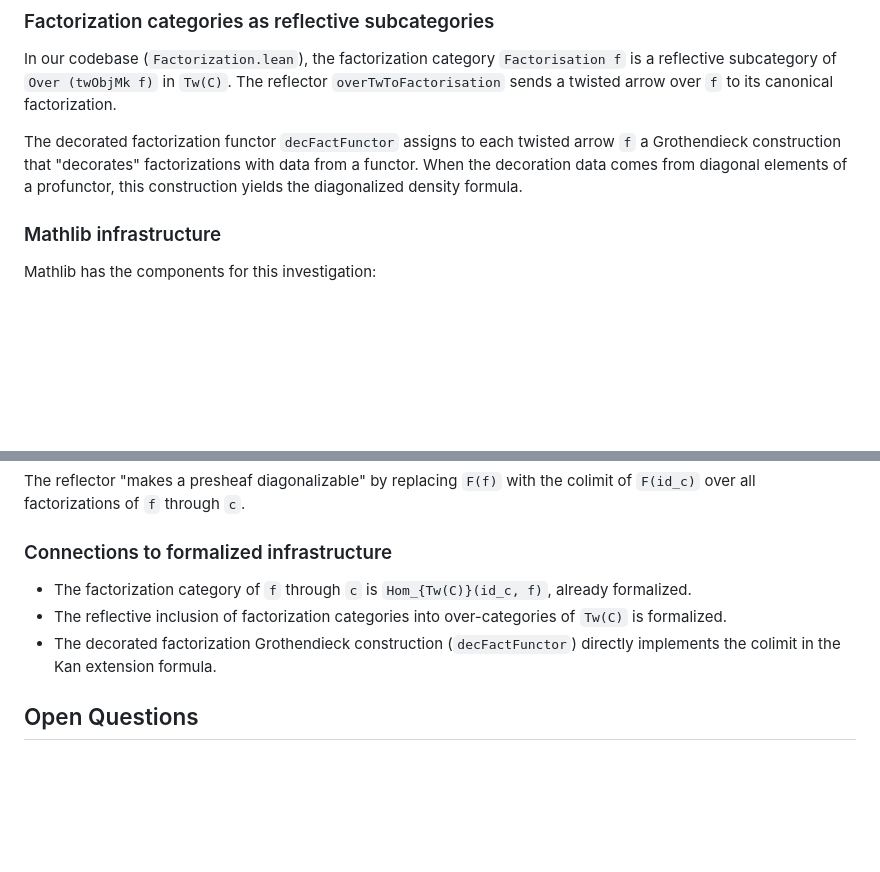
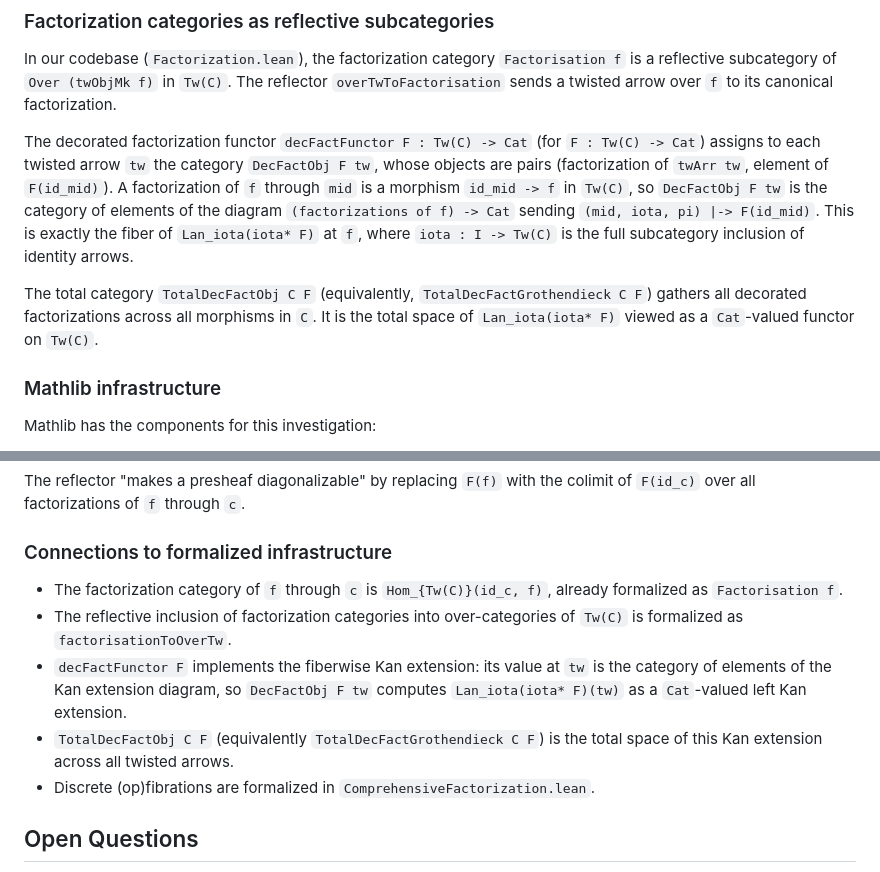
Before and after one commit to anoma/geb, a Markdown page: geb-lean/docs/paranatural-topos-research.md, 2 parts joined by grey strips. Rendered like a GitHub page; blank space fills up the shorter version.

Commit message:
More paranatural-topos ideas

```diff
--- a/geb-lean/docs/paranatural-topos-research.md
+++ b/geb-lean/docs/paranatural-topos-research.md
@@ -141,12 +141,25 @@ reflective subcategory of `Over (twObjMk f)` in
 `Tw(C)`. The reflector `overTwToFactorisation` sends
 a twisted arrow over `f` to its canonical factorization.
 
-The decorated factorization functor `decFactFunctor`
-assigns to each twisted arrow `f` a Grothendieck
-construction that "decorates" factorizations with data
-from a functor. When the decoration data comes from
-diagonal elements of a profunctor, this construction
-yields the diagonalized density formula.
+The decorated factorization functor
+`decFactFunctor F : Tw(C) -> Cat` (for
+`F : Tw(C) -> Cat`) assigns to each twisted arrow
+`tw` the category `DecFactObj F tw`, whose objects are
+pairs (factorization of `twArr tw`, element of
+`F(id_mid)`). A factorization of `f` through `mid` is
+a morphism `id_mid -> f` in `Tw(C)`, so `DecFactObj F tw`
+is the category of elements of the diagram
+`(factorizations of f) -> Cat` sending
+`(mid, iota, pi) |-> F(id_mid)`. This is exactly the
+fiber of `Lan_iota(iota* F)` at `f`, where
+`iota : I -> Tw(C)` is the full subcategory inclusion
+of identity arrows.
+
+The total category `TotalDecFactObj C F` (equivalently,
+`TotalDecFactGrothendieck C F`) gathers all decorated
+factorizations across all morphisms in `C`. It is the
+total space of `Lan_iota(iota* F)` viewed as a
+`Cat`-valued functor on `Tw(C)`.
 
 ### Mathlib infrastructure
 
@@ -238,12 +251,21 @@ all factorizations of `f` through `c`.
 ### Connections to formalized infrastructure
 
 - The factorization category of `f` through `c` is
-  `Hom_{Tw(C)}(id_c, f)`, already formalized.
+  `Hom_{Tw(C)}(id_c, f)`, already formalized as
+  `Factorisation f`.
 - The reflective inclusion of factorization categories
-  into over-categories of `Tw(C)` is formalized.
-- The decorated factorization Grothendieck construction
-  (`decFactFunctor`) directly implements the colimit
-  in the Kan extension formula.
+  into over-categories of `Tw(C)` is formalized as
+  `factorisationToOverTw`.
+- `decFactFunctor F` implements the fiberwise Kan
+  extension: its value at `tw` is the category of
+  elements of the Kan extension diagram, so
+  `DecFactObj F tw` computes `Lan_iota(iota* F)(tw)` as
+  a `Cat`-valued left Kan extension.
+- `TotalDecFactObj C F` (equivalently
+  `TotalDecFactGrothendieck C F`) is the total space
+  of this Kan extension across all twisted arrows.
+- Discrete (op)fibrations are formalized in
+  `ComprehensiveFactorization.lean`.
 
 ## Open Questions
 
```
Also changed, not shown: 1 other file.
